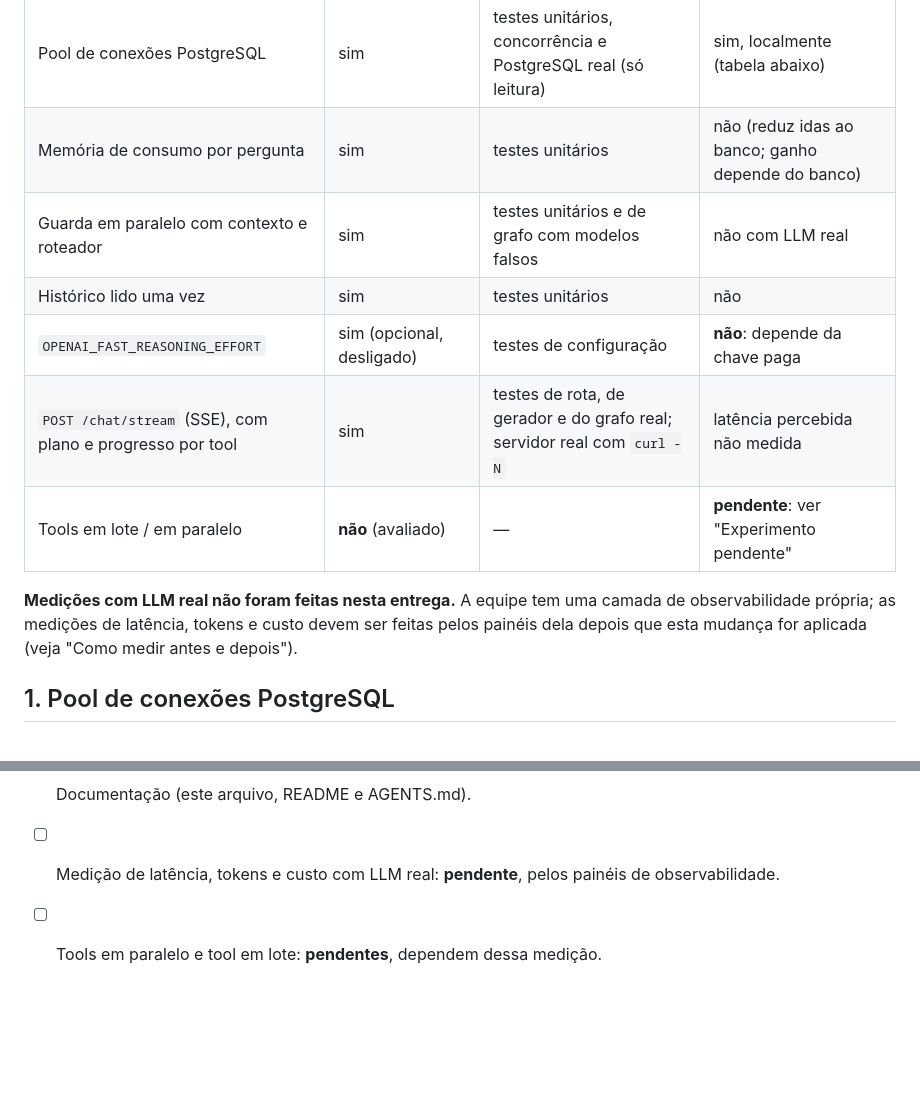
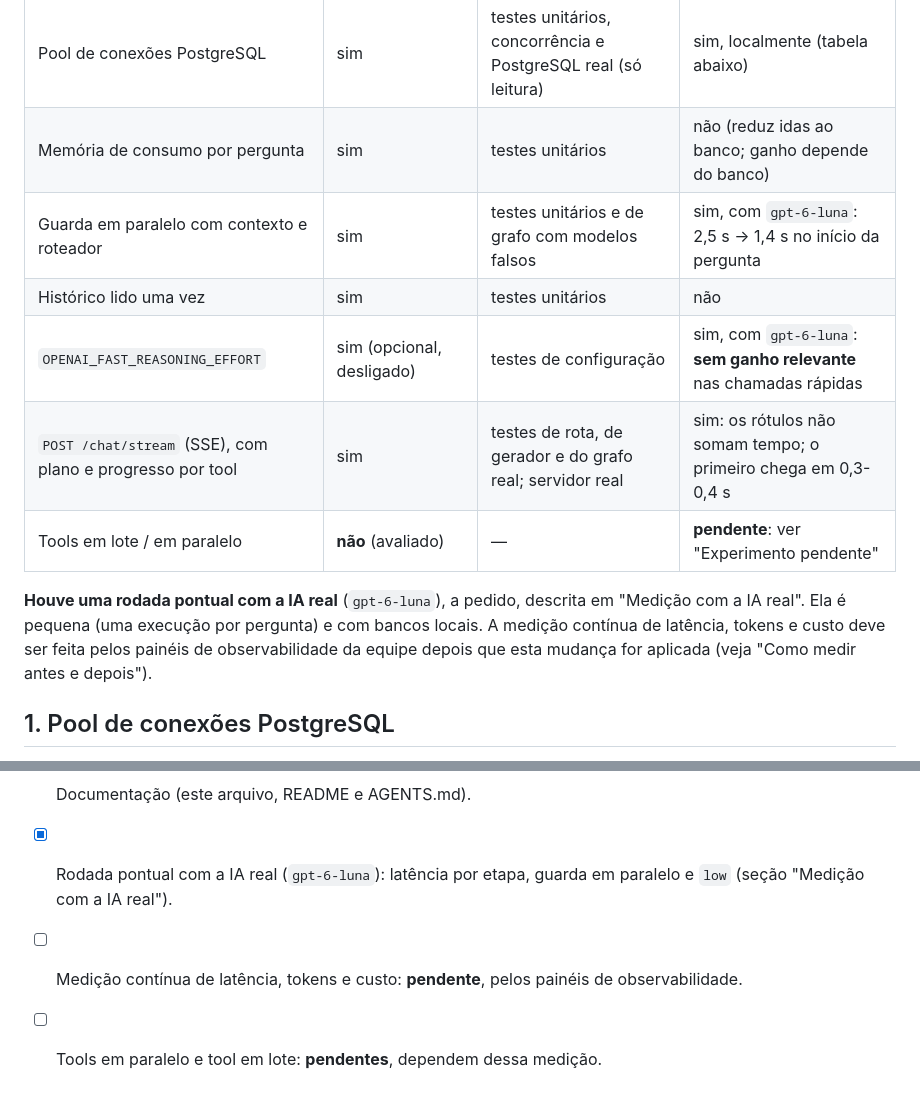
Before and after one commit to delta-app-ofc/delta-artificial-intelligence, a Markdown page: docs/reducao-latencia.md, 2 parts joined by grey strips. GitHub-like rendering; blank space fills up the shorter version.

```diff
--- a/docs/reducao-latencia.md
+++ b/docs/reducao-latencia.md
@@ -26,15 +26,15 @@ modelo nem de Juiz:
 | --- | --- | --- | --- |
 | Pool de conexões PostgreSQL | sim | testes unitários, concorrência e PostgreSQL real (só leitura) | sim, localmente (tabela abaixo) |
 | Memória de consumo por pergunta | sim | testes unitários | não (reduz idas ao banco; ganho depende do banco) |
-| Guarda em paralelo com contexto e roteador | sim | testes unitários e de grafo com modelos falsos | não com LLM real |
+| Guarda em paralelo com contexto e roteador | sim | testes unitários e de grafo com modelos falsos | sim, com `gpt-6-luna`: 2,5 s → 1,4 s no início da pergunta |
 | Histórico lido uma vez | sim | testes unitários | não |
-| `OPENAI_FAST_REASONING_EFFORT` | sim (opcional, desligado) | testes de configuração | **não**: depende da chave paga |
-| `POST /chat/stream` (SSE), com plano e progresso por tool | sim | testes de rota, de gerador e do grafo real; servidor real com `curl -N` | latência percebida não medida |
+| `OPENAI_FAST_REASONING_EFFORT` | sim (opcional, desligado) | testes de configuração | sim, com `gpt-6-luna`: **sem ganho relevante** nas chamadas rápidas |
+| `POST /chat/stream` (SSE), com plano e progresso por tool | sim | testes de rota, de gerador e do grafo real; servidor real | sim: os rótulos não somam tempo; o primeiro chega em 0,3-0,4 s |
 | Tools em lote / em paralelo | **não** (avaliado) | — | **pendente**: ver "Experimento pendente" |
 
-**Medições com LLM real não foram feitas nesta entrega.** A equipe tem uma camada de observabilidade própria; as
-medições de latência, tokens e custo devem ser feitas pelos painéis dela depois que esta mudança for aplicada
-(veja "Como medir antes e depois").
+**Houve uma rodada pontual com a IA real** (`gpt-6-luna`), a pedido, descrita em "Medição com a IA real". Ela é
+pequena (uma execução por pergunta) e com bancos locais. A medição contínua de latência, tokens e custo deve ser feita
+pelos painéis de observabilidade da equipe depois que esta mudança for aplicada (veja "Como medir antes e depois").
 
 ## 1. Pool de conexões PostgreSQL
 
@@ -238,5 +272,6 @@ Branch `feat/reduz-latencia-chat` (a partir de `feat/historico-conversas`):
 - [x] Plano ("Vou consultar ...") e progresso por agente e por tool no SSE, com rótulos fixos e 21 testes
   (`app/observability/progress.py`).
 - [x] Documentação (este arquivo, README e AGENTS.md).
-- [ ] Medição de latência, tokens e custo com LLM real: **pendente**, pelos painéis de observabilidade.
+- [x] Rodada pontual com a IA real (`gpt-6-luna`): latência por etapa, guarda em paralelo e `low` (seção "Medição com a IA real").
+- [ ] Medição contínua de latência, tokens e custo: **pendente**, pelos painéis de observabilidade.
 - [ ] Tools em paralelo e tool em lote: **pendentes**, dependem dessa medição.
```
Also changed, not shown: other parts of docs/reducao-latencia.md (+39 -5 lines).
